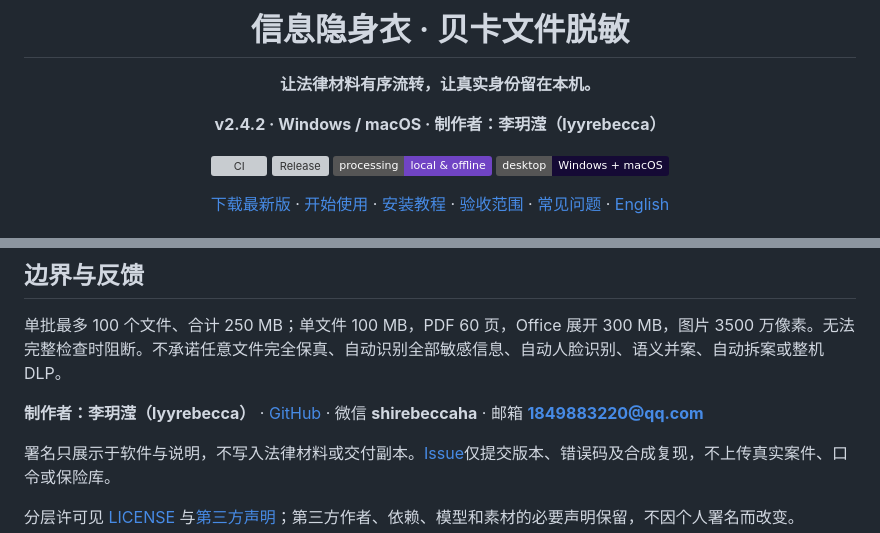
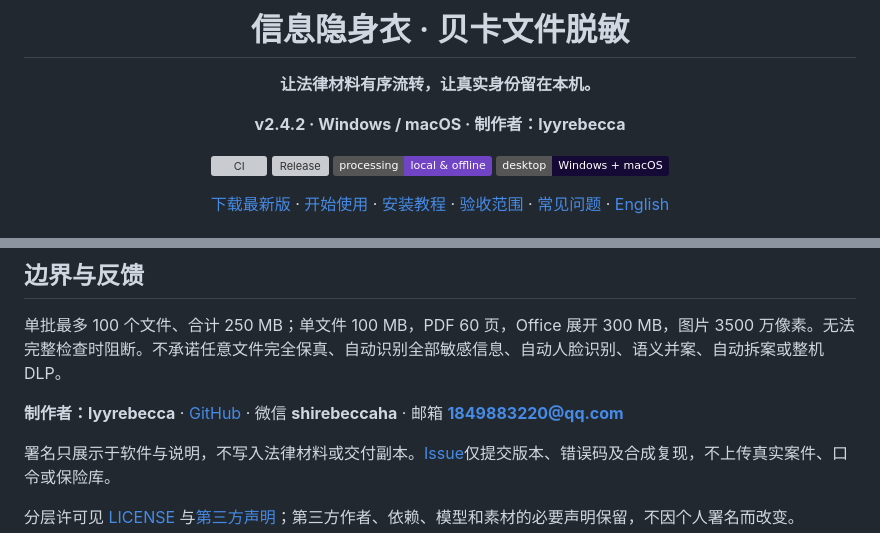
Before and after one commit to lyyrebecca/becca-offline-file-redaction-skills, a Markdown page: README.md, 2 parts joined by grey strips. GitHub-like rendering; badges without logos; grey boxes are pictures that could not be loaded.

```diff
--- a/README.md
+++ b/README.md
@@ -5,7 +5,7 @@
 
 **让法律材料有序流转，让真实身份留在本机。**
 
-**v2.4.2 · Windows / macOS · 制作者：李玥滢（lyyrebecca）**
+**v2.4.2 · Windows / macOS · 制作者：lyyrebecca**
 
 [![CI](https://github.com/lyyrebecca/becca-offline-file-redaction-skills/actions/workflows/ci.yml/badge.svg)](https://github.com/lyyrebecca/becca-offline-file-redaction-skills/actions/workflows/ci.yml)
 [![Release](https://img.shields.io/github/v/release/lyyrebecca/becca-offline-file-redaction-skills)](https://github.com/lyyrebecca/becca-offline-file-redaction-skills/releases/latest)
@@ -137,7 +137,7 @@ $legal-privacy-cloak
 
 单批最多 100 个文件、合计 250 MB；单文件 100 MB，PDF 60 页，Office 展开 300 MB，图片 3500 万像素。无法完整检查时阻断。不承诺任意文件完全保真、自动识别全部敏感信息、自动人脸识别、语义并案、自动拆案或整机 DLP。
 
-**制作者：李玥滢（lyyrebecca）** · [GitHub](https://github.com/lyyrebecca) · 微信 **shirebeccaha** · 邮箱 **1849883220@qq.com**
+**制作者：lyyrebecca** · [GitHub](https://github.com/lyyrebecca) · 微信 **shirebeccaha** · 邮箱 **1849883220@qq.com**
 
 署名只展示于软件与说明，不写入法律材料或交付副本。[Issue](https://github.com/lyyrebecca/becca-offline-file-redaction-skills/issues)仅提交版本、错误码及合成复现，不上传真实案件、口令或保险库。
 
```
